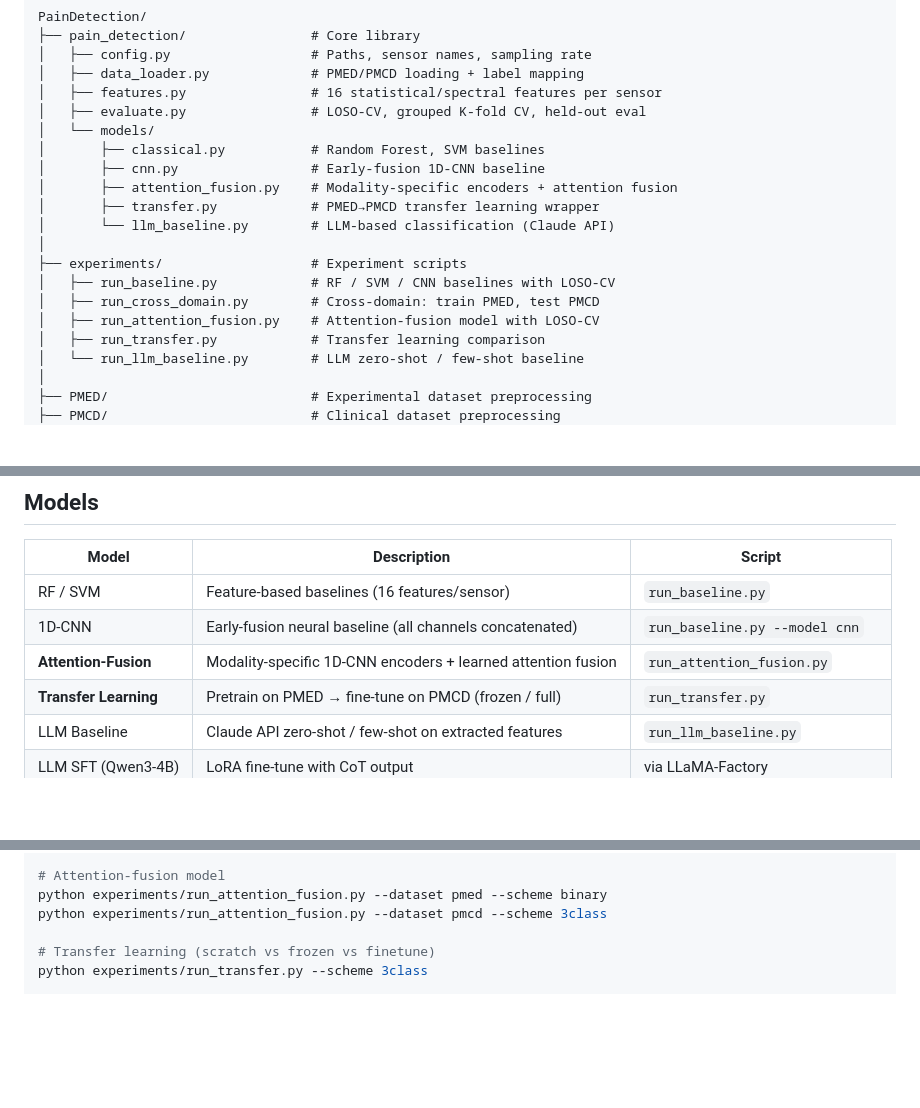
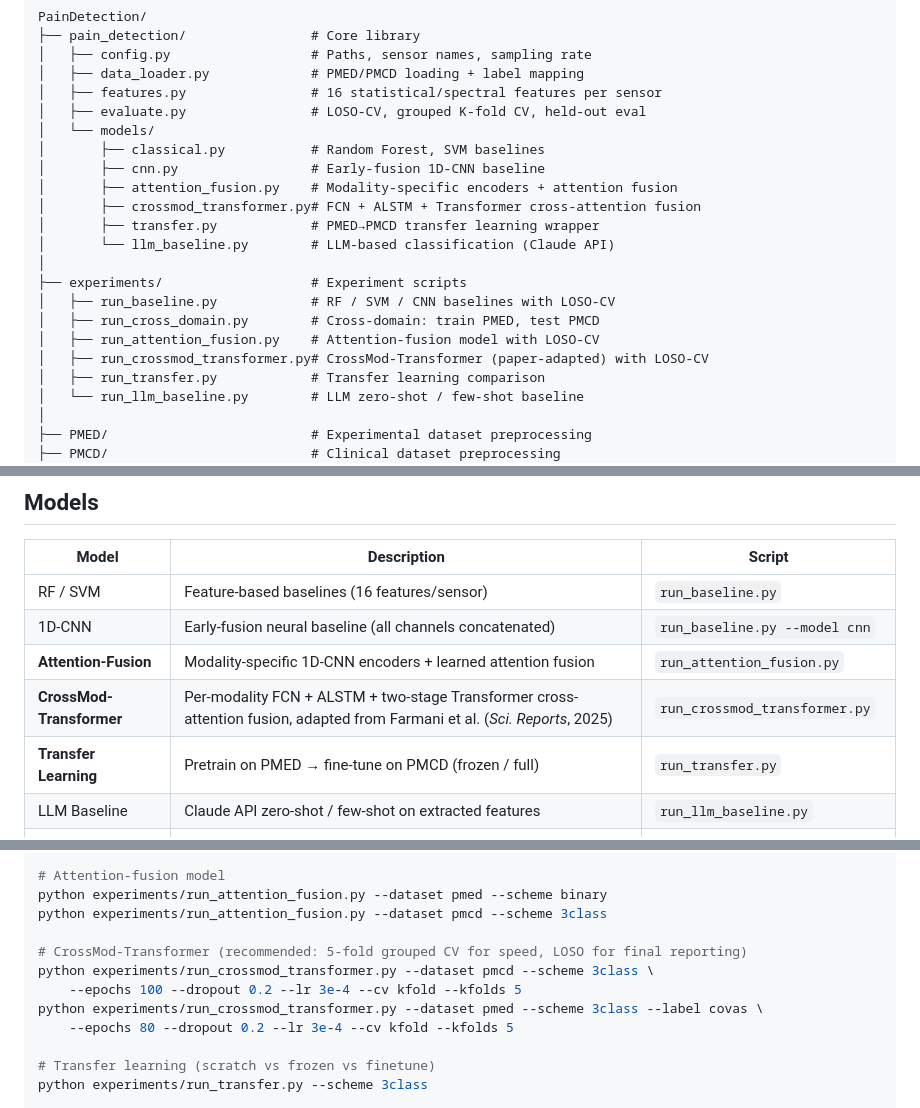
Before and after one commit to Belle0918/PainDetection, a Markdown page: README.md, 3 parts joined by grey strips. GitHub-like rendering; blank space fills up the shorter version.

```diff
--- a/README.md
+++ b/README.md
@@ -15,6 +15,7 @@ PainDetection/
 │       ├── classical.py           # Random Forest, SVM baselines
 │       ├── cnn.py                 # Early-fusion 1D-CNN baseline
 │       ├── attention_fusion.py    # Modality-specific encoders + attention fusion
+│       ├── crossmod_transformer.py# FCN + ALSTM + Transformer cross-attention fusion
 │       ├── transfer.py            # PMED→PMCD transfer learning wrapper
 │       └── llm_baseline.py        # LLM-based classification (Claude API)
 │
@@ -22,6 +23,7 @@ PainDetection/
 │   ├── run_baseline.py            # RF / SVM / CNN baselines with LOSO-CV
 │   ├── run_cross_domain.py        # Cross-domain: train PMED, test PMCD
 │   ├── run_attention_fusion.py    # Attention-fusion model with LOSO-CV
+│   ├── run_crossmod_transformer.py# CrossMod-Transformer (paper-adapted) with LOSO-CV
 │   ├── run_transfer.py            # Transfer learning comparison
 │   └── run_llm_baseline.py        # LLM zero-shot / few-shot baseline
 │
@@ -59,6 +61,7 @@ cd PMCD && python create_np_files.py && cd ..
 | RF / SVM | Feature-based baselines (16 features/sensor) | `run_baseline.py` |
 | 1D-CNN | Early-fusion neural baseline (all channels concatenated) | `run_baseline.py --model cnn` |
 | **Attention-Fusion** | Modality-specific 1D-CNN encoders + learned attention fusion | `run_attention_fusion.py` |
+| **CrossMod-Transformer** | Per-modality FCN + ALSTM + two-stage Transformer cross-attention fusion, adapted from Farmani et al. (*Sci. Reports*, 2025) | `run_crossmod_transformer.py` |
 | **Transfer Learning** | Pretrain on PMED → fine-tune on PMCD (frozen / full) | `run_transfer.py` |
 | LLM Baseline | Claude API zero-shot / few-shot on extracted features | `run_llm_baseline.py` |
 | LLM SFT (Qwen3-4B) | LoRA fine-tune with CoT output | via LLaMA-Factory |
@@ -80,6 +83,12 @@ python experiments/run_cross_domain.py --model rf --scheme 3class --also-within
 # Attention-fusion model
 python experiments/run_attention_fusion.py --dataset pmed --scheme binary
 python experiments/run_attention_fusion.py --dataset pmcd --scheme 3class
+
+# CrossMod-Transformer (recommended: 5-fold grouped CV for speed, LOSO for final reporting)
+python experiments/run_crossmod_transformer.py --dataset pmcd --scheme 3class \
+    --epochs 100 --dropout 0.2 --lr 3e-4 --cv kfold --kfolds 5
+python experiments/run_crossmod_transformer.py --dataset pmed --scheme 3class --label covas \
+    --epochs 80 --dropout 0.2 --lr 3e-4 --cv kfold --kfolds 5
 
 # Transfer learning (scratch vs frozen vs finetune)
 python experiments/run_transfer.py --scheme 3class
```
Also changed, not shown: other parts of README.md (+46 -0 lines).
